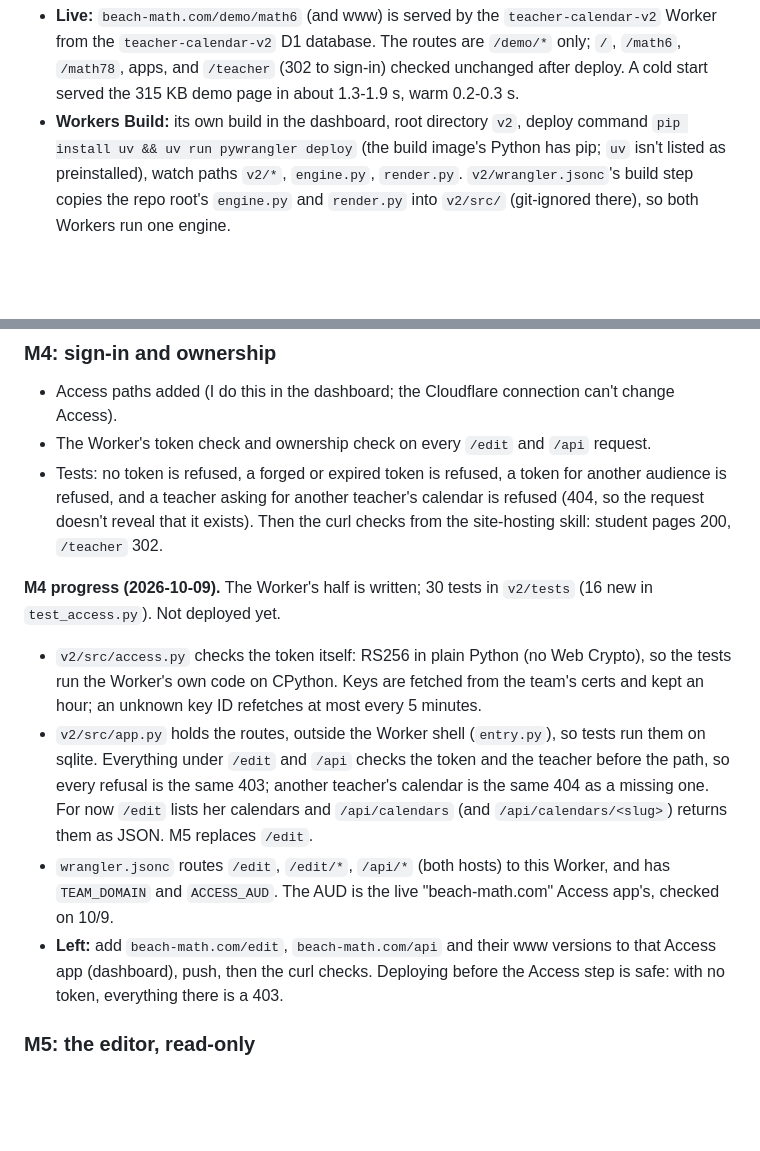
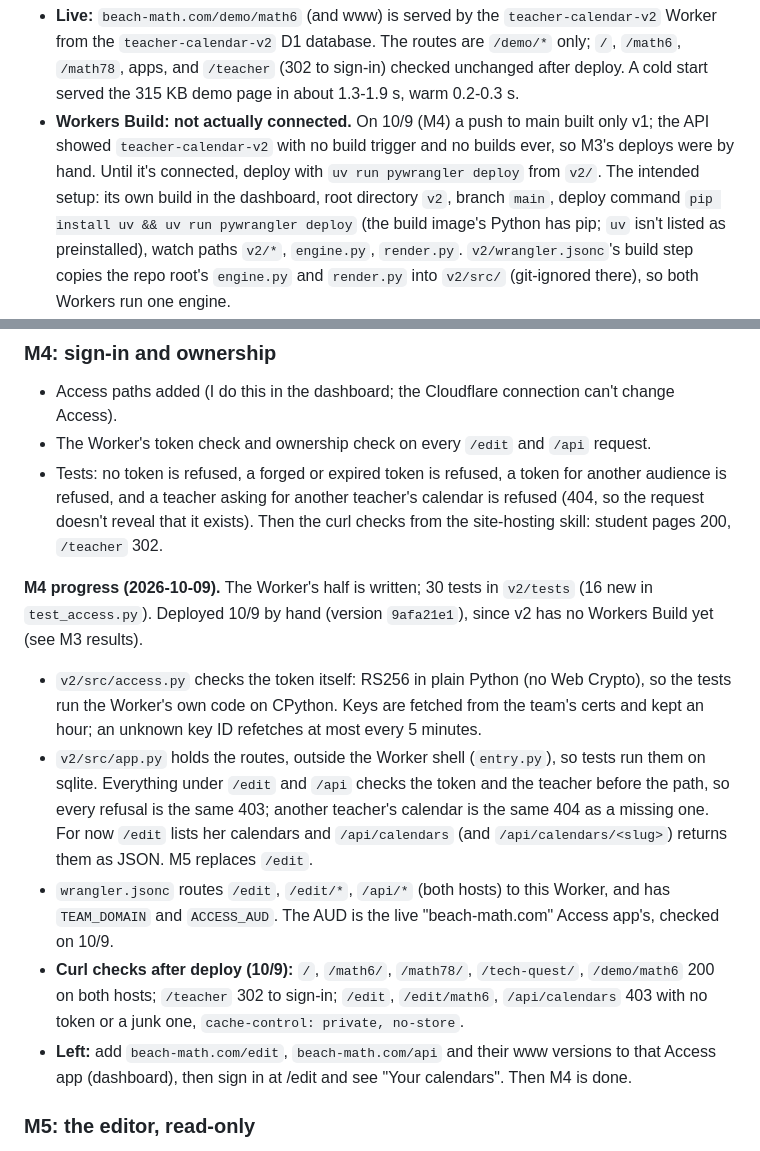
Before and after one commit to Mr-Beach/teacher-calendar, a Markdown page: PLAN-v2-phase1.md, 2 parts joined by grey strips. Drawn GitHub-style; blank space fills up the shorter version.

Commit message:
v2 plan: M4 deployed by hand; v2 has no Workers Build yet
Co-Authored-By: Claude Opus 5.5 <noreply@anthropic.com>

```diff
--- a/PLAN-v2-phase1.md
+++ b/PLAN-v2-phase1.md
@@ -265,8 +265,12 @@ switches to the TypeScript port.
   The routes are `/demo/*` only; `/`, `/math6`, `/math78`, apps, and
   `/teacher` (302 to sign-in) checked unchanged after deploy. A cold
   start served the 315 KB demo page in about 1.3-1.9 s, warm 0.2-0.3 s.
-- **Workers Build:** its own build in the dashboard, root directory
-  `v2`, deploy command `pip install uv && uv run pywrangler deploy`
+- **Workers Build: not actually connected.** On 10/9 (M4) a push to
+  main built only v1; the API showed `teacher-calendar-v2` with no build
+  trigger and no builds ever, so M3's deploys were by hand. Until it's
+  connected, deploy with `uv run pywrangler deploy` from `v2/`. The
+  intended setup: its own build in the dashboard, root directory
+  `v2`, branch `main`, deploy command `pip install uv && uv run pywrangler deploy`
   (the build image's Python has pip; `uv` isn't listed as preinstalled),
   watch paths `v2/*`, `engine.py`, `render.py`. `v2/wrangler.jsonc`'s
   build step copies the repo root's `engine.py` and `render.py` into
@@ -304,7 +308,8 @@ switches to the TypeScript port.
   pages 200, `/teacher` 302.
 
 **M4 progress (2026-10-09).** The Worker's half is written; 30 tests in
-`v2/tests` (16 new in `test_access.py`). Not deployed yet.
+`v2/tests` (16 new in `test_access.py`). Deployed 10/9 by hand (version
+`9afa21e1`), since v2 has no Workers Build yet (see M3 results).
 - `v2/src/access.py` checks the token itself: RS256 in plain Python (no
   Web Crypto), so the tests run the Worker's own code on CPython. Keys
   are fetched from the team's certs and kept an hour; an unknown key ID
@@ -318,10 +323,13 @@ switches to the TypeScript port.
 - `wrangler.jsonc` routes `/edit`, `/edit/*`, `/api/*` (both hosts) to
   this Worker, and has `TEAM_DOMAIN` and `ACCESS_AUD`. The AUD is the
   live "beach-math.com" Access app's, checked on 10/9.
+- **Curl checks after deploy (10/9):** `/`, `/math6/`, `/math78/`,
+  `/tech-quest/`, `/demo/math6` 200 on both hosts; `/teacher` 302 to
+  sign-in; `/edit`, `/edit/math6`, `/api/calendars` 403 with no token or
+  a junk one, `cache-control: private, no-store`.
 - **Left:** add `beach-math.com/edit`, `beach-math.com/api` and their www
-  versions to that Access app (dashboard), push, then the curl checks.
-  Deploying before the Access step is safe: with no token, everything
-  there is a 403.
+  versions to that Access app (dashboard), then sign in at /edit and see
+  "Your calendars". Then M4 is done.
 
 ### M5: the editor, read-only
 
```
